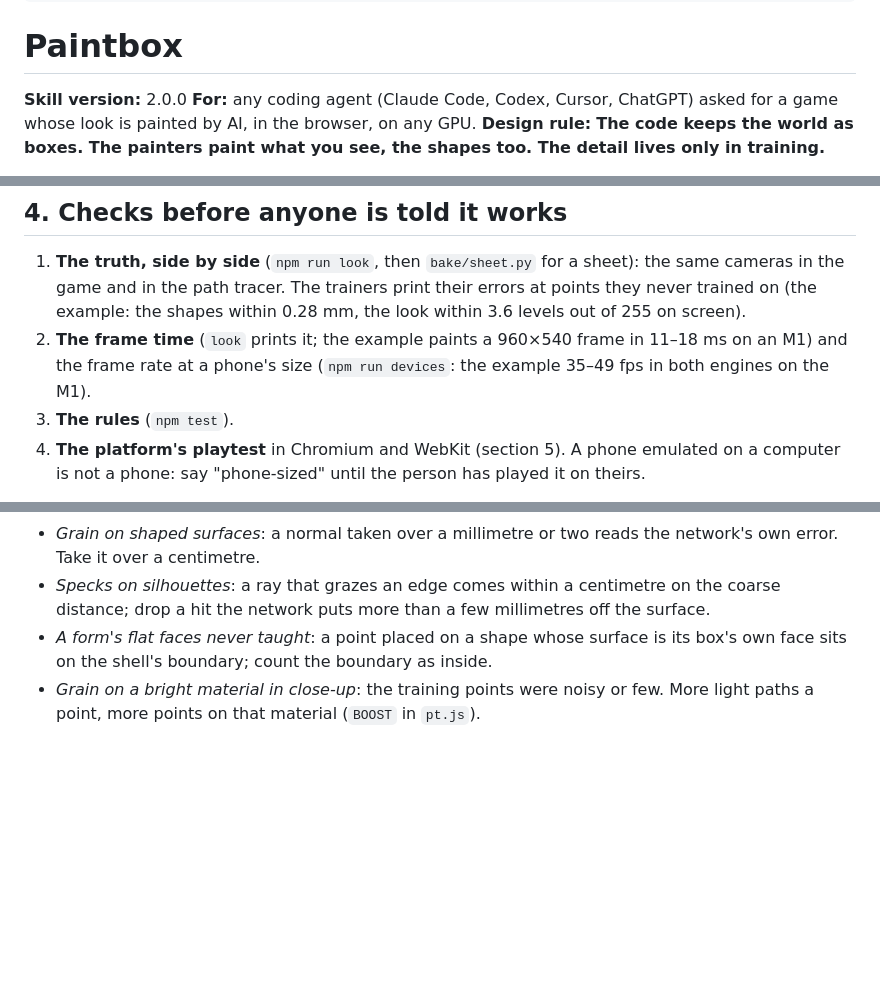
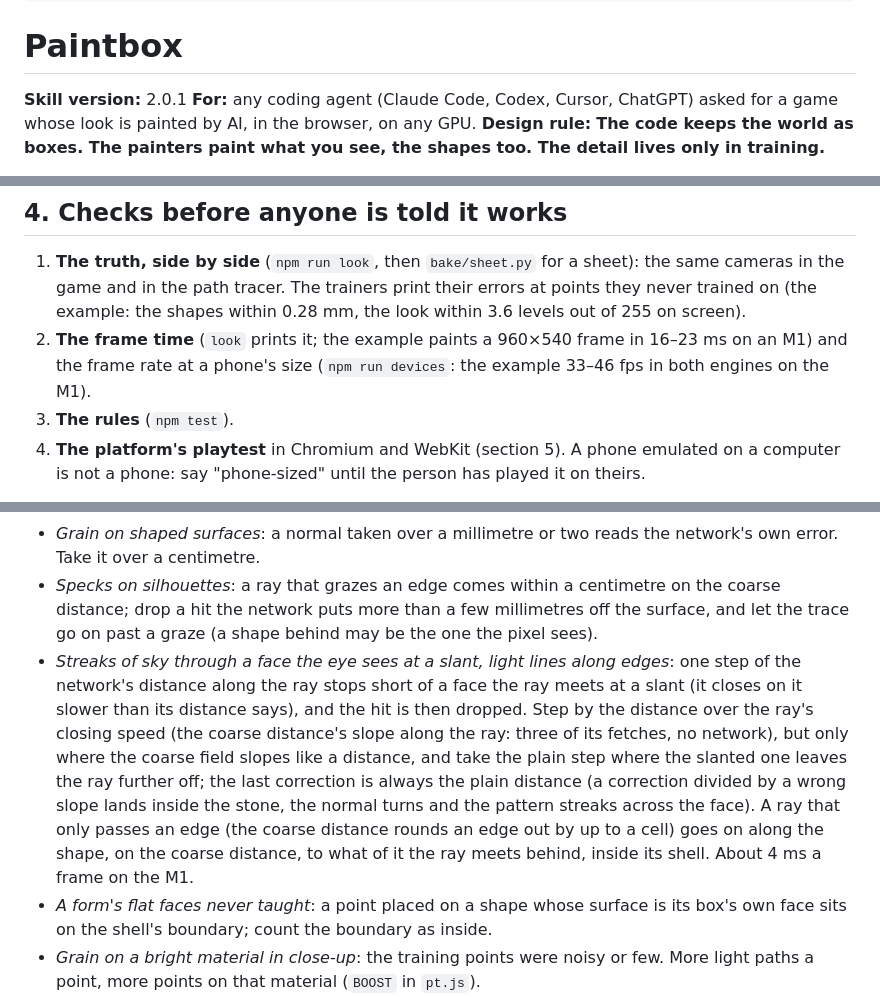
Before and after one commit to starrandy123/paintbox, a Markdown page: skills/paintbox/SKILL.md, 3 parts joined by grey strips. GitHub-like rendering; blank space fills up the shorter version.

```diff
--- a/skills/paintbox/SKILL.md
+++ b/skills/paintbox/SKILL.md
@@ -9,7 +9,7 @@ metadata:
 
 # Paintbox
 
-**Skill version:** 2.0.0
+**Skill version:** 2.0.1
 **For:** any coding agent (Claude Code, Codex, Cursor, ChatGPT) asked for a game whose look is painted by AI, in the browser, on any GPU.
 **Design rule:** **The code keeps the world as boxes. The painters paint what you see, the shapes too. The detail lives only in training.**
 
@@ -118,8 +118,8 @@ pixel, the surface painter paints it.
 1. **The truth, side by side** (`npm run look`, then `bake/sheet.py` for a sheet): the same cameras in the game and in the path
    tracer. The trainers print their errors at points they never trained on (the example: the shapes within 0.28 mm, the look
    within 3.6 levels out of 255 on screen).
-2. **The frame time** (`look` prints it; the example paints a 960×540 frame in 11–18 ms on an M1) and the frame rate at a phone's
-   size (`npm run devices`: the example 35–49 fps in both engines on the M1).
+2. **The frame time** (`look` prints it; the example paints a 960×540 frame in 16–23 ms on an M1) and the frame rate at a phone's
+   size (`npm run devices`: the example 33–46 fps in both engines on the M1).
 3. **The rules** (`npm test`).
 4. **The platform's playtest** in Chromium and WebKit (section 5). A phone emulated on a computer is not a phone: say "phone-sized"
    until the person has played it on theirs.
@@ -132,7 +132,15 @@ Faults already met, and their fixes:
   network place the surface once a pixel; keep the still world's shadow map until the sun moves.
 - *Grain on shaped surfaces*: a normal taken over a millimetre or two reads the network's own error. Take it over a centimetre.
 - *Specks on silhouettes*: a ray that grazes an edge comes within a centimetre on the coarse distance; drop a hit the network puts
-  more than a few millimetres off the surface.
+  more than a few millimetres off the surface, and let the trace go on past a graze (a shape behind may be the one the pixel sees).
+- *Streaks of sky through a face the eye sees at a slant, light lines along edges*: one step of the network's distance along the
+  ray stops short of a face the ray meets at a slant (it closes on it slower than its distance says), and the hit is then dropped.
+  Step by the distance over the ray's closing speed (the coarse distance's slope along the ray: three of its fetches, no network),
+  but only where the coarse field slopes like a distance, and take the plain step where the slanted one leaves the ray further
+  off; the last correction is always the plain distance (a correction divided by a wrong slope lands inside the stone, the normal
+  turns and the pattern streaks across the face). A ray that only passes an edge (the coarse distance rounds an edge out by up to
+  a cell) goes on along the shape, on the coarse distance, to what of it the ray meets behind, inside its shell. About 4 ms a
+  frame on the M1.
 - *A form's flat faces never taught*: a point placed on a shape whose surface is its box's own face sits on the shell's boundary;
   count the boundary as inside.
 - *Grain on a bright material in close-up*: the training points were noisy or few. More light paths a point, more points on that
```
Also changed, not shown: README.md (+3 -3 lines), media/evidence.jpg, 5 other files.
